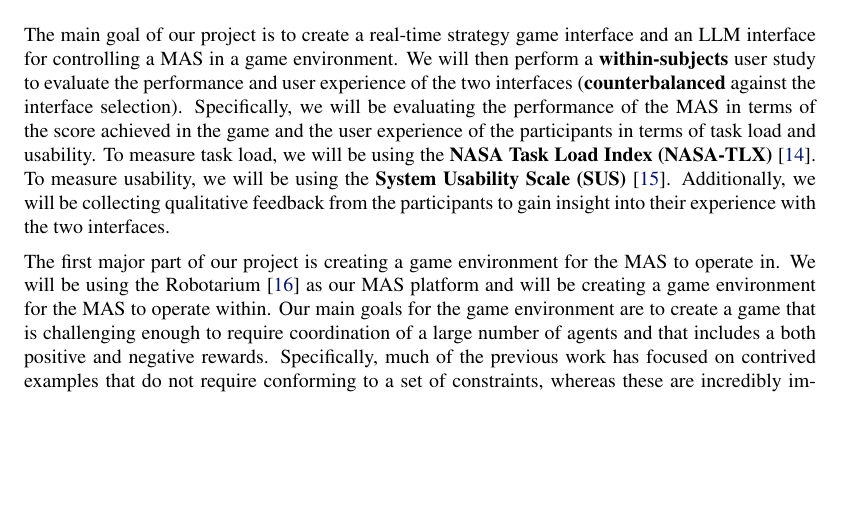
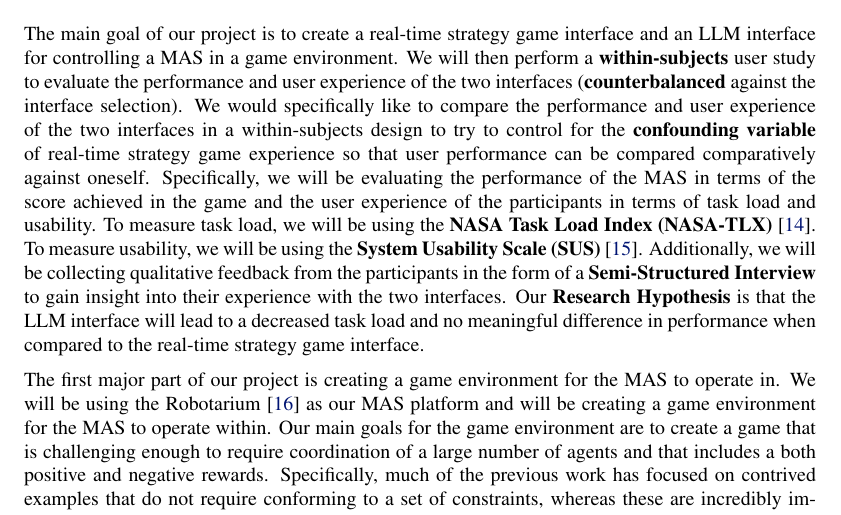
Before and after one commit to N8BWert/llm-mas-control, a LaTeX document (proposal/project-proposal.tex, which reads proposal/sections/proposed_methodology.tex): part of page 2 of 5, cut so that both start at the same text, the shorter picture padded with empty space. Compiled offline with pdfLaTeX.

Commit message:
bold 7 terms from the HRI Research Methods Glossary

```diff
--- a/proposal/sections/proposed_methodology.tex
+++ b/proposal/sections/proposed_methodology.tex
@@ -1,6 +1,6 @@
 \section{Proposed Methodology}
 
-The main goal of our project is to create a real-time strategy game interface and an LLM interface for controlling a MAS in a game environment.  We will then perform a \textbf{within-subjects} user study to evaluate the performance and user experience of the two interfaces (\textbf{counterbalanced} against the interface selection).  Specifically, we will be evaluating the performance of the MAS in terms of the score achieved in the game and the user experience of the participants in terms of task load and usability.  To measure task load, we will be using the \textbf{NASA Task Load Index (NASA-TLX)} \cite{hart_development_1988}.  To measure usability, we will be using the \textbf{System Usability Scale (SUS)} \cite{brooke_susa_1996}.  Additionally, we will be collecting qualitative feedback from the participants to gain insight into their experience with the two interfaces.
+The main goal of our project is to create a real-time strategy game interface and an LLM interface for controlling a MAS in a game environment.  We will then perform a \textbf{within-subjects} user study to evaluate the performance and user experience of the two interfaces (\textbf{counterbalanced} against the interface selection).  We would specifically like to compare the performance and user experience of the two interfaces in a within-subjects design to try to control for the \textbf{confounding variable} of real-time strategy game experience so that user performance can be compared comparatively against oneself. Specifically, we will be evaluating the performance of the MAS in terms of the score achieved in the game and the user experience of the participants in terms of task load and usability.  To measure task load, we will be using the \textbf{NASA Task Load Index (NASA-TLX)} \cite{hart_development_1988}.  To measure usability, we will be using the \textbf{System Usability Scale (SUS)} \cite{brooke_susa_1996}.  Additionally, we will be collecting qualitative feedback from the participants in the form of a \textbf{Semi-Structured Interview} to gain insight into their experience with the two interfaces.  Our \textbf{Research Hypothesis} is that the LLM interface will lead to a decreased task load and no meaningful difference in performance when compared to the real-time strategy game interface.
 
 The first major part of our project is creating a game environment for the MAS to operate in.  We will be using the Robotarium \cite{pickem_robotarium_2017} as our MAS platform and will be creating a game environment for the MAS to operate within.  Our main goals for the game environment are to create a game that is challenging enough to require coordination of a large number of agents and that includes a both positive and negative rewards.  Specifically, much of the previous work has focused on contrived examples that do not require conforming to a set of constraints, whereas these are incredibly important aspects of real-world MAS problems.  Therefore, our game environment will include a set of negative feedback constraints that must be communicated to the MAS by the human operator.  Additionally, we will be creating a scoring system for the game that will provide positive feedback to the MAS for completing tasks and negative feedback for failing to complete tasks or violating constraints.
 
```
Also changed, not shown: proposal/project-proposal.pdf.
